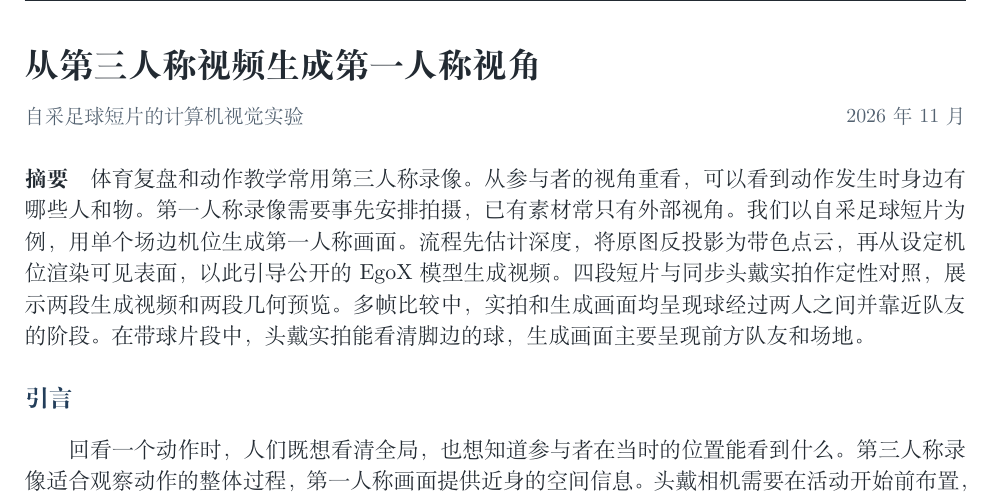
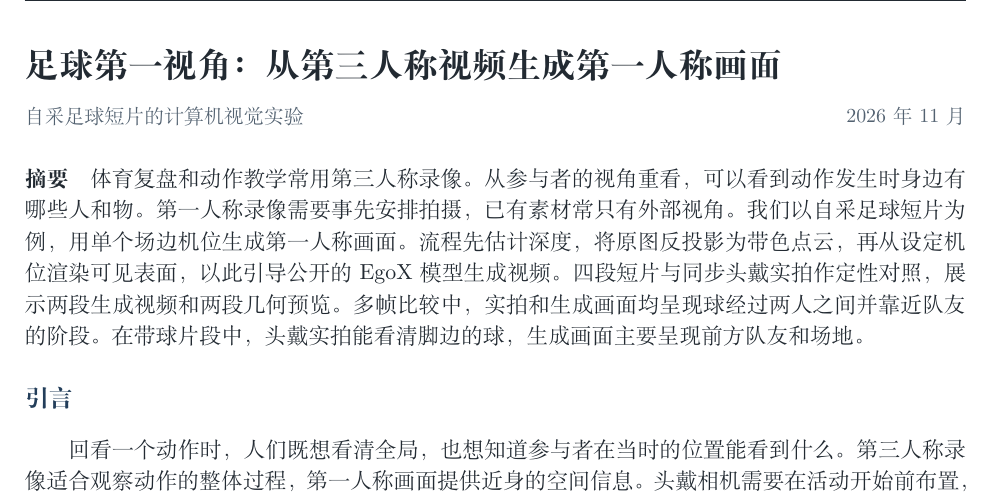
Before and after one commit to cyclotr0nzxj/football-egox, a LaTeX document (report/main.tex): part of page 1 of 6, cut so that both start at the same text. Compiled offline with XeLaTeX.

Commit message:
Include football first-person viewpoint in the report title

```diff
--- a/report/main.tex
+++ b/report/main.tex
@@ -4,7 +4,7 @@
 \definecolor{ink}{HTML}{222A32}
 \definecolor{accent}{HTML}{233E5A}
 \definecolor{muted}{HTML}{536271}
-\hypersetup{colorlinks=true,urlcolor=accent,linkcolor=accent,pdftitle={从第三人称视频生成第一人称视角},pdfsubject={计算机视觉第14周}}
+\hypersetup{colorlinks=true,urlcolor=accent,linkcolor=accent,pdftitle={足球第一视角：从第三人称视频生成第一人称画面},pdfsubject={计算机视觉第14周}}
 \setlength{\parindent}{2em}
 \setlength{\parskip}{.33em}
 \setlength{\headheight}{14pt}
@@ -31,7 +31,7 @@
 \end{minipage}\par\medskip}
 
 \begin{document}
-\noindent{\LARGE\bfseries 从第三人称视频生成第一人称视角\par}
+\noindent{\LARGE\bfseries 足球第一视角：从第三人称视频生成第一人称画面\par}
 \medskip
 \noindent{\small\color{muted}自采足球短片的计算机视觉实验\hfill 2026 年 11 月\par}
 \bigskip
```
Also changed, not shown: README.md, report/week14_football_egox.pdf.
